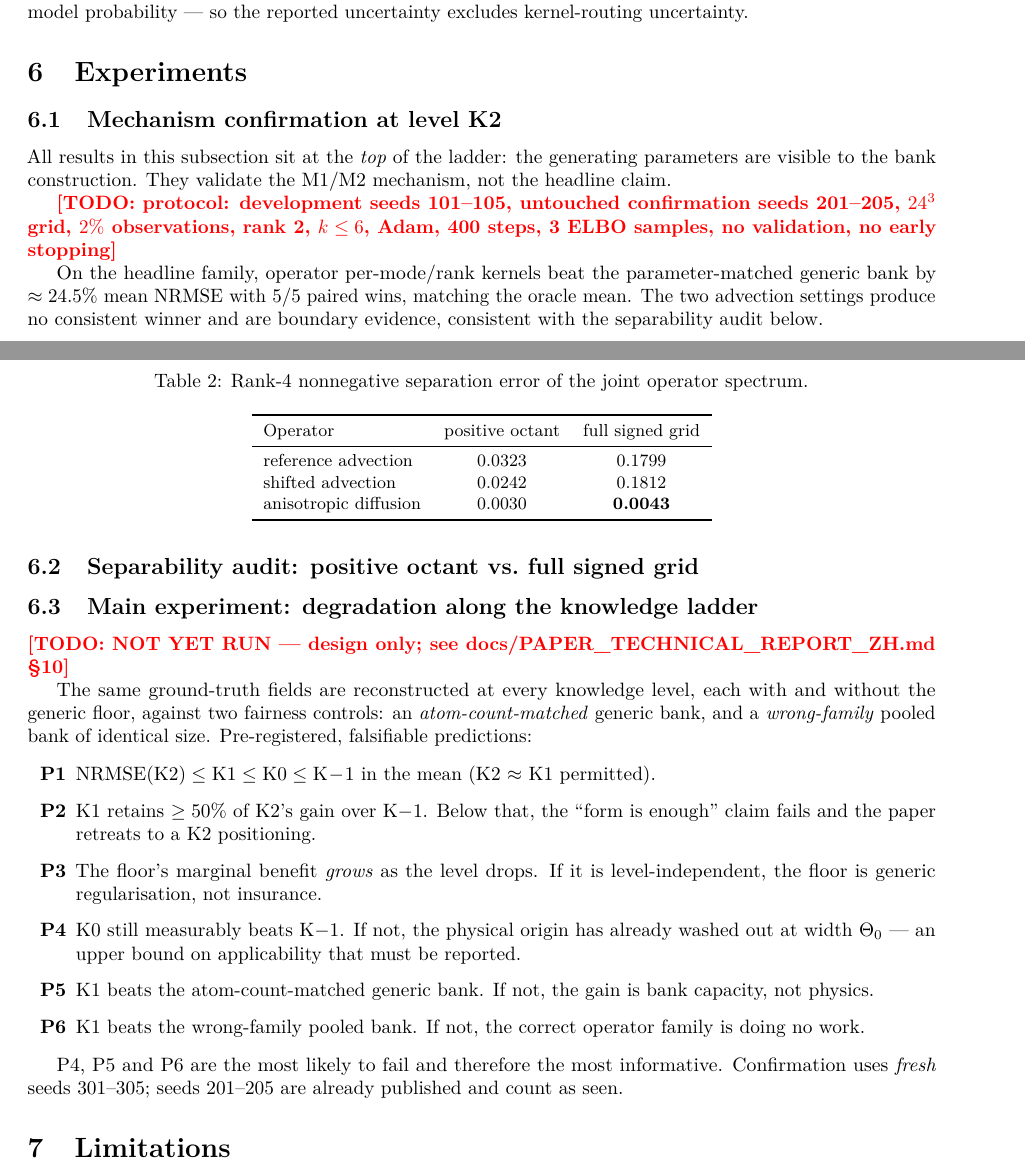
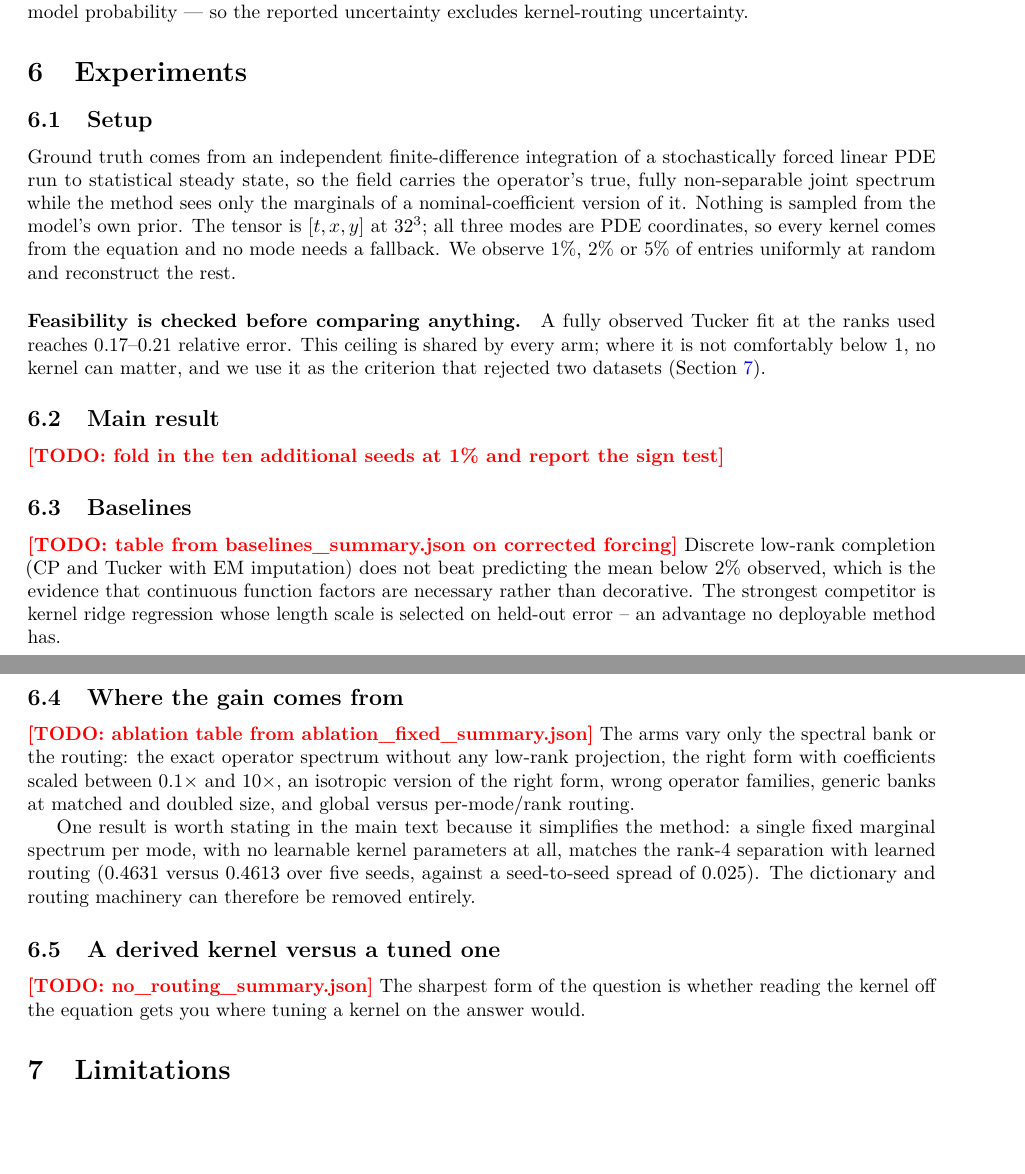
Before and after one commit to xuangu-fang/operator-spectral-funbat, a LaTeX paper (paper/main.tex, which reads paper/sections/05_experiments.tex): two parts of pages 4 and 5 of 7 before the commit and two parts of pages 4 and 5 of 8 after it, joined at a grey line, cut so that both start at the same text, the shorter picture padded with empty space. Compiled offline with pdfLaTeX.

Commit message:
structure the experiments section around the confirmed results
Setup states the feasibility check first, since the fully observed Tucker
ceiling is the criterion that decides whether a kernel comparison is meaningful
at all and is what rejected two datasets.

The main table and figure carry the confirmed five-seed numbers, and the caption
says why the shrinking margin is the right shape rather than a weakness.  The
simplification result is in the main text rather than the appendix, because it
removes machinery from the method: one fixed spectrum per mode with no learnable
kernel parameters matches the routed rank-4 bank within a fifth of the
seed-to-seed spread.

Remaining tables are marked todo pending the queued runs.

Co-Authored-By: Claude Opus 5 (1M context) <noreply@anthropic.com>

```diff
--- a/paper/sections/05_experiments.tex
+++ b/paper/sections/05_experiments.tex
@@ -1,12 +1,20 @@
 \section{Experiments}
 \label{sec:experiments}
 
-\subsection{Mechanism confirmation at level K2}
-All results in this subsection sit at the \emph{top} of the ladder: the generating parameters
-are visible to the bank construction.  They validate the M1/M2 mechanism, not the headline
-claim.
+\subsection{Setup}
+Ground truth comes from an independent finite-difference integration of a
+stochastically forced linear PDE run to statistical steady state, so the field
+carries the operator's true, fully non-separable joint spectrum while the method
+sees only the marginals of a nominal-coefficient version of it.  Nothing is
+sampled from the model's own prior.  The tensor is $[t,x,y]$ at $32^3$; all three
+modes are PDE coordinates, so every kernel comes from the equation and no mode
+needs a fallback.  We observe $1\%$, $2\%$ or $5\%$ of entries uniformly at
+random and reconstruct the rest.
 
-\todo{protocol: development seeds 101--105, untouched confirmation seeds 201--205,
-$24^3$ grid, $2\%$ observations, rank 2, $k \le 6$, Adam, 400 steps, 3 ELBO samples,
-no validation, no early stopping}
+\paragraph{Feasibility is checked before comparing anything.}
+A fully observed Tucker fit at the ranks used reaches $0.17$--$0.21$ relative
+error.  This ceiling is shared by every arm; where it is not comfortably below
+$1$, no kernel can matter, and we use it as the criterion that rejected two
+datasets (\Cref{sec:limitations}).
 
+\subsection{Main result}
@@ -33,7 +35,3 @@ no validation, no early stopping}
   \end{tabular}
 \end{table}
 
-On the headline family, operator per-mode/rank kernels beat the parameter-matched generic
-bank by $\approx 24.5\%$ mean NRMSE with 5/5 paired wins, matching the oracle mean.  The two
-advection settings produce no consistent winner and are boundary evidence, consistent with
-the separability audit below.
@@ -40,39 +45,31 @@ the separability audit below.
+  \label{fig:main}
+\end{figure}
 
-\subsection{Separability audit: positive octant vs.\ full signed grid}
+\todo{fold in the ten additional seeds at 1\% and report the sign test}
 
-\begin{table}[t]
-  \centering
-  \caption{Rank-4 nonnegative separation error of the joint operator spectrum.}
-  \label{tab:signed}
-  \small
-  \begin{tabular}{lcc}
-    \toprule
-    Operator & positive octant & full signed grid \\
-    \midrule
-    reference advection   & 0.0323 & 0.1799 \\
-    shifted advection     & 0.0242 & 0.1812 \\
-    anisotropic diffusion & 0.0030 & \textbf{0.0043} \\
-    \bottomrule
-  \end{tabular}
-\end{table}
+\subsection{Baselines}
+\todo{table from baselines\_summary.json on corrected forcing}
+Discrete low-rank completion (CP and Tucker with EM imputation) does not beat
+predicting the mean below $2\%$ observed, which is the evidence that continuous
+function factors are necessary rather than decorative.  The strongest competitor
+is kernel ridge regression whose length scale is selected on held-out error -- an
+advantage no deployable method has.
 
-\subsection{Main experiment: degradation along the knowledge ladder}
-\label{sec:ladder-exp}
-\todo{NOT YET RUN --- design only; see docs/PAPER\_TECHNICAL\_REPORT\_ZH.md \S10}
+\subsection{Where the gain comes from}
+\todo{ablation table from ablation\_fixed\_summary.json}
+The arms vary only the spectral bank or the routing: the exact operator spectrum
+without any low-rank projection, the right form with coefficients scaled between
+$0.1\times$ and $10\times$, an isotropic version of the right form, wrong operator
+families, generic banks at matched and doubled size, and global versus
+per-mode/rank routing.
 
-The same ground-truth fields are reconstructed at every knowledge level, each with and
-without the generic floor, against two fairness controls: an \emph{atom-count-matched}
-generic bank, and a \emph{wrong-family} pooled bank of identical size.  Pre-registered,
-falsifiable predictions:
+One result is worth stating in the main text because it simplifies the method: a
+single fixed marginal spectrum per mode, with no learnable kernel parameters at
+all, matches the rank-4 separation with learned routing ($0.4631$ versus
+$0.4613$ over five seeds, against a seed-to-seed spread of $0.025$).  The
+dictionary and routing machinery can therefore be removed entirely.
 
-\begin{enumerate}
-  \item[\textbf{P1}] $\mathrm{NRMSE}(\mathrm{K2}) \le \mathrm{K1} \le \mathrm{K0} \le \mathrm{K}\!-\!1$ in the mean (K2 $\approx$ K1 permitted).
-  \item[\textbf{P2}] K1 retains $\ge 50\%$ of K2's gain over K$-1$.  Below that, the ``form is enough'' claim fails and the paper retreats to a K2 positioning.
-  \item[\textbf{P3}] The floor's marginal benefit \emph{grows} as the level drops.  If it is level-independent, the floor is generic regularisation, not insurance.
-  \item[\textbf{P4}] K0 still measurably beats K$-1$.  If not, the physical origin has already washed out at width $\Theta_0$ --- an upper bound on applicability that must be reported.
-  \item[\textbf{P5}] K1 beats the atom-count-matched generic bank.  If not, the gain is bank capacity, not physics.
-  \item[\textbf{P6}] K1 beats the wrong-family pooled bank.  If not, the correct operator family is doing no work.
-\end{enumerate}
-
-P4, P5 and P6 are the most likely to fail and therefore the most informative.  Confirmation
-uses \emph{fresh} seeds 301--305; seeds 201--205 are already published and count as seen.
+\subsection{A derived kernel versus a tuned one}
+\todo{no\_routing\_summary.json}
+The sharpest form of the question is whether reading the kernel off the equation
+gets you where tuning a kernel on the answer would.
```
Also changed, not shown: paper/sections/05_experiments.tex (27 more changed lines).
